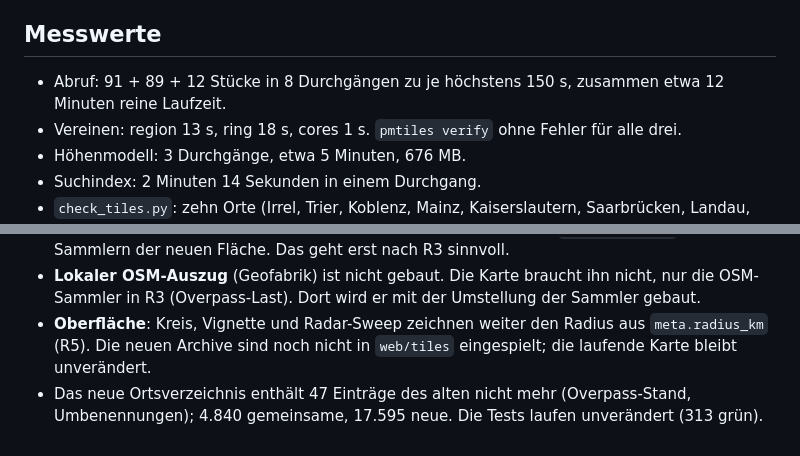
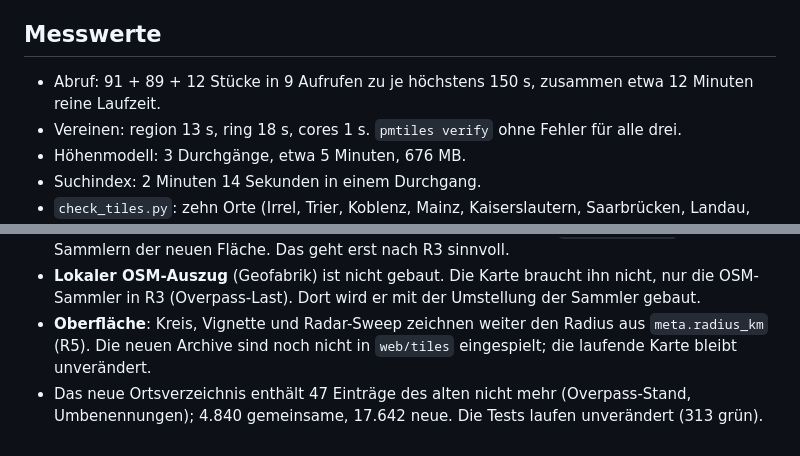
Before and after one commit to thorin-eifel/maps, a Markdown page: docs/rlp/r2-kartenbasis.md, 2 parts joined by grey strips. Drawn GitHub-style.

Commit message:
R2: Zahlen im Bericht korrigiert
Co-Authored-By: Claude Sonnet 5.5 <noreply@anthropic.com>
Claude-Session: https://claude.ai/code/session_016VenQkbz88Y5ZMw29wtf7t

```diff
--- a/docs/rlp/r2-kartenbasis.md
+++ b/docs/rlp/r2-kartenbasis.md
@@ -39,7 +39,7 @@ Karten und Höhenmodell zusammen: rund 1,6 GB (vorher 869 MB für 120 km). Quell
 
 ## Messwerte
 
-- Abruf: 91 + 89 + 12 Stücke in 8 Durchgängen zu je höchstens 150 s, zusammen etwa 12 Minuten reine Laufzeit.
+- Abruf: 91 + 89 + 12 Stücke in 9 Aufrufen zu je höchstens 150 s, zusammen etwa 12 Minuten reine Laufzeit.
 - Vereinen: region 13 s, ring 18 s, cores 1 s. `pmtiles verify` ohne Fehler für alle drei.
 - Höhenmodell: 3 Durchgänge, etwa 5 Minuten, 676 MB.
 - Suchindex: 2 Minuten 14 Sekunden in einem Durchgang.
@@ -52,4 +52,4 @@ Karten und Höhenmodell zusammen: rund 1,6 GB (vorher 869 MB für 120 km). Quell
 - **Gewässernetz** (Rhein, Mosel, Nahe, Lahn, Saar, Main, Neckar, Maas): `build_gewaessernetz.py` ordnet die Pegelstationen den Flüssen zu und braucht deren Liste (`gewaesser.json`) aus den Sammlern der neuen Fläche. Das geht erst nach R3 sinnvoll.
 - **Lokaler OSM-Auszug** (Geofabrik) ist nicht gebaut. Die Karte braucht ihn nicht, nur die OSM-Sammler in R3 (Overpass-Last). Dort wird er mit der Umstellung der Sammler gebaut.
 - **Oberfläche**: Kreis, Vignette und Radar-Sweep zeichnen weiter den Radius aus `meta.radius_km` (R5). Die neuen Archive sind noch nicht in `web/tiles` eingespielt; die laufende Karte bleibt unverändert.
-- Das neue Ortsverzeichnis enthält 47 Einträge des alten nicht mehr (Overpass-Stand, Umbenennungen); 4.840 gemeinsame, 17.595 neue. Die Tests laufen unverändert (313 grün).
+- Das neue Ortsverzeichnis enthält 47 Einträge des alten nicht mehr (Overpass-Stand, Umbenennungen); 4.840 gemeinsame, 17.642 neue. Die Tests laufen unverändert (313 grün).
```
